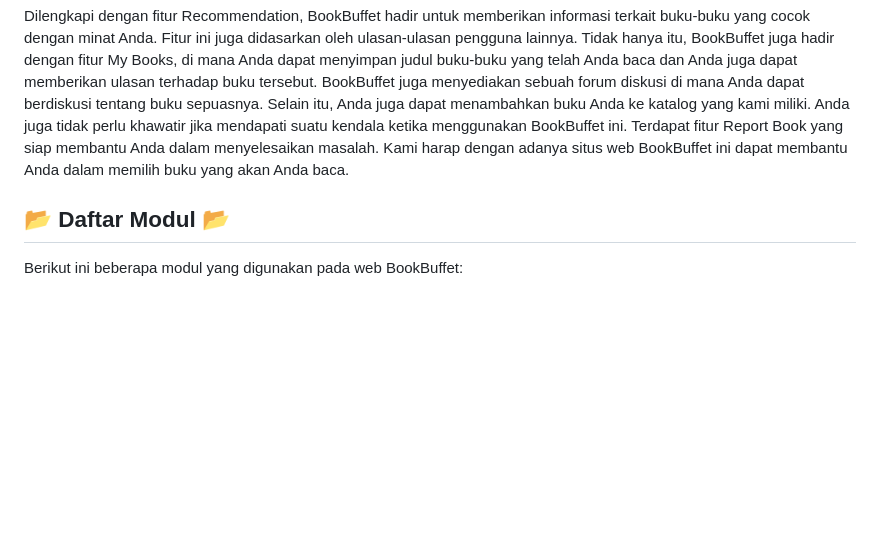
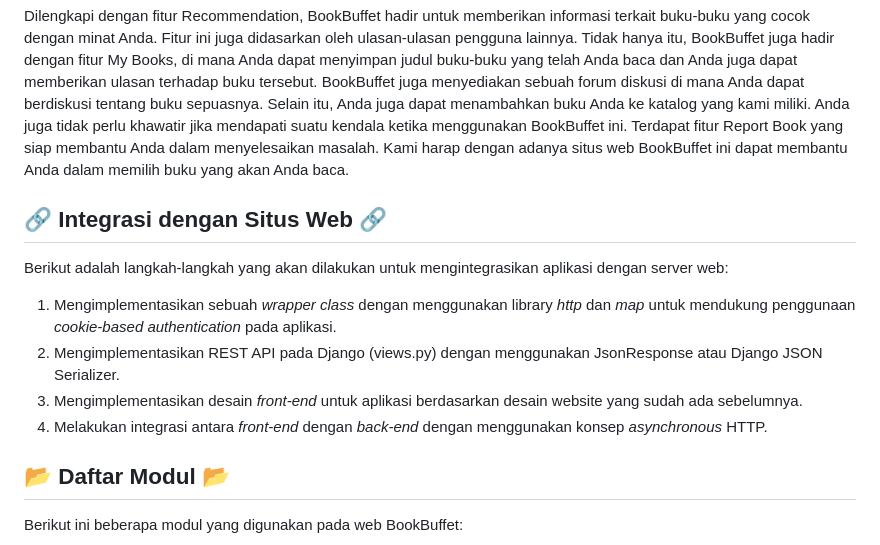
Before and after one commit to pbp-c12-gacor/BookBuffet-mobile, a Markdown page: README.md, the part around the change. Rendered like a GitHub page; blank space fills up the shorter version.

```diff
--- a/README.md
+++ b/README.md
@@ -39,6 +39,14 @@
 Mengingat perkembangan teknologi yang sangat pesat saat ini sehingga terjadi perubahan pola perilaku masyarakat. Kini, masyarakat cenderung menggunakan perangkat seluler dalam mengakses informasi. Hal ini dikarenakan mudahnya proses mengakses informasi apapun dari internet melalui perangkat seluler yang mereka miliki. Namun, masih terdapat tantangan yang dialami oleh masyarakat, seperti kesulitan dalam memilih buku sesuai dengan minat pribadi. BookBuffet hadir sebagai solusi untuk tantangan ini.</br>
 
 Dilengkapi dengan fitur Recommendation, BookBuffet hadir untuk memberikan informasi terkait buku-buku yang cocok dengan minat Anda. Fitur ini juga didasarkan oleh ulasan-ulasan pengguna lainnya. Tidak hanya itu, BookBuffet juga hadir dengan fitur My Books, di mana Anda dapat menyimpan judul buku-buku yang telah Anda baca dan Anda juga dapat memberikan ulasan terhadap buku tersebut. BookBuffet juga menyediakan sebuah forum diskusi di mana Anda dapat berdiskusi tentang buku sepuasnya. Selain itu, Anda juga dapat menambahkan buku Anda ke katalog yang kami miliki. Anda juga tidak perlu khawatir jika mendapati suatu kendala ketika menggunakan BookBuffet ini. Terdapat fitur Report Book yang siap membantu Anda dalam menyelesaikan masalah. Kami harap dengan adanya situs web BookBuffet ini dapat membantu Anda dalam memilih buku yang akan Anda baca.
+
+## 🔗 Integrasi dengan Situs Web 🔗
+Berikut adalah langkah-langkah yang akan dilakukan untuk mengintegrasikan aplikasi dengan server web:
+
+1. Mengimplementasikan sebuah _wrapper class_ dengan menggunakan library _http_ dan _map_ untuk mendukung penggunaan _cookie-based authentication_ pada aplikasi.
+2. Mengimplementasikan REST API pada Django (views.<area>py) dengan menggunakan JsonResponse atau Django JSON Serializer.
+3. Mengimplementasikan desain _front-end_ untuk aplikasi berdasarkan desain website yang sudah ada sebelumnya.
+4. Melakukan integrasi antara _front-end_ dengan _back-end_ dengan menggunakan konsep _asynchronous_ HTTP.
 
 ## 📂 Daftar Modul 📂
 Berikut ini beberapa modul yang digunakan pada web BookBuffet:
```
